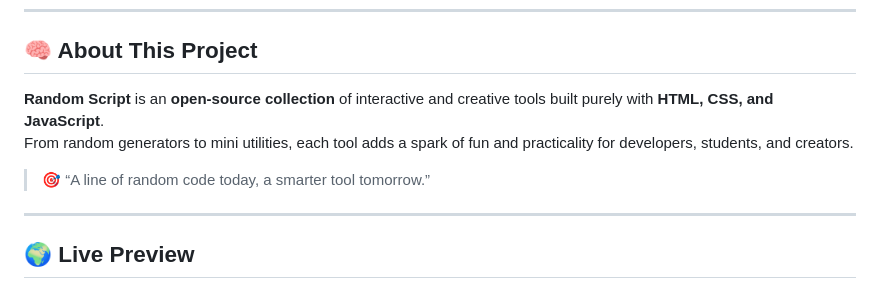
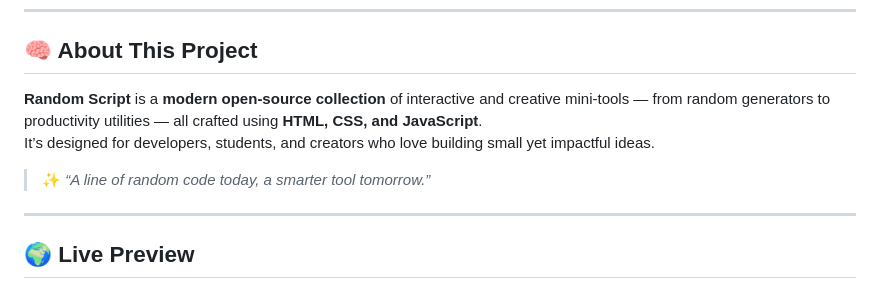
Before and after one commit to aadityaguptaaa/Random-Script, a Markdown page: README.md, the part around the change printed below. GitHub-like rendering.

```diff
--- a/README.md
+++ b/README.md
@@ -21,10 +18,10 @@
 
 ## 🧠 About This Project
 
-**Random Script** is an **open-source collection** of interactive and creative tools built purely with **HTML, CSS, and JavaScript**.
-From random generators to mini utilities, each tool adds a spark of fun and practicality for developers, students, and creators.
+**Random Script** is a **modern open-source collection** of interactive and creative mini-tools — from random generators to productivity utilities — all crafted using **HTML, CSS, and JavaScript**.
+It’s designed for developers, students, and creators who love building small yet impactful ideas.
 
-> 🎯 “A line of random code today, a smarter tool tomorrow.”
+> ✨ *“A line of random code today, a smarter tool tomorrow.”*
 
 ---
 
```
Also changed, not shown: other parts of README.md (+55 -36 lines).
